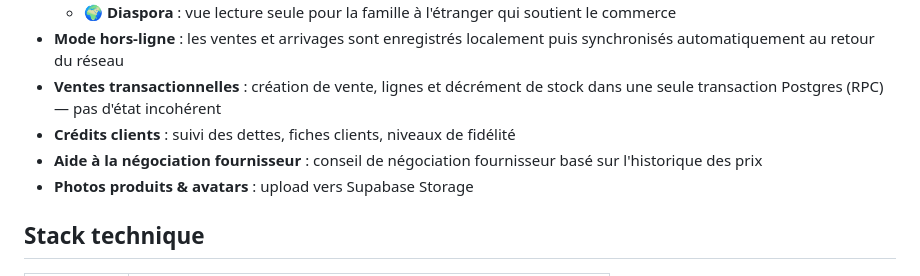
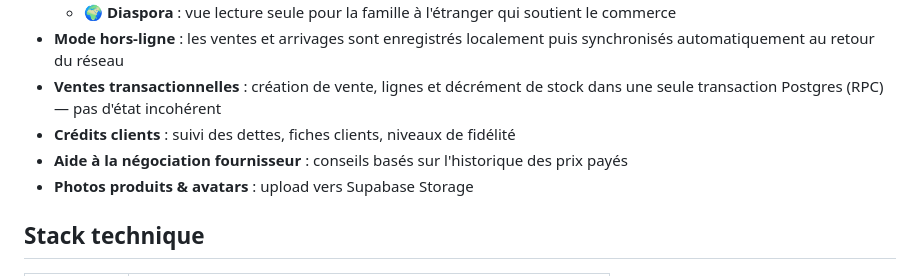
Before and after one commit to RhamonK/bizup-africa, a Markdown page: README.md, the part around one of its changes. Rendered like a GitHub page.

Commit message:
refactor: remove unused negotiation server function, plain labels
Supplier negotiation advice is computed locally from price history; drop the unused server function and use neutral wording.

```diff
--- a/README.md
+++ b/README.md
@@ -12,7 +12,7 @@ Pensée pour des réseaux instables et des utilisateurs peu techniques : **offli
 - **Mode hors-ligne** : les ventes et arrivages sont enregistrés localement puis synchronisés automatiquement au retour du réseau
 - **Ventes transactionnelles** : création de vente, lignes et décrément de stock dans une seule transaction Postgres (RPC) — pas d'état incohérent
 - **Crédits clients** : suivi des dettes, fiches clients, niveaux de fidélité
-- **Aide à la négociation fournisseur** : conseil de négociation fournisseur basé sur l'historique des prix
+- **Aide à la négociation fournisseur** : conseils basés sur l'historique des prix payés
 - **Photos produits & avatars** : upload vers Supabase Storage
 
 ## Stack technique
```
Also changed, not shown: other parts of README.md (+0 -1 lines), n8n/README.md (+0 -1 lines).
